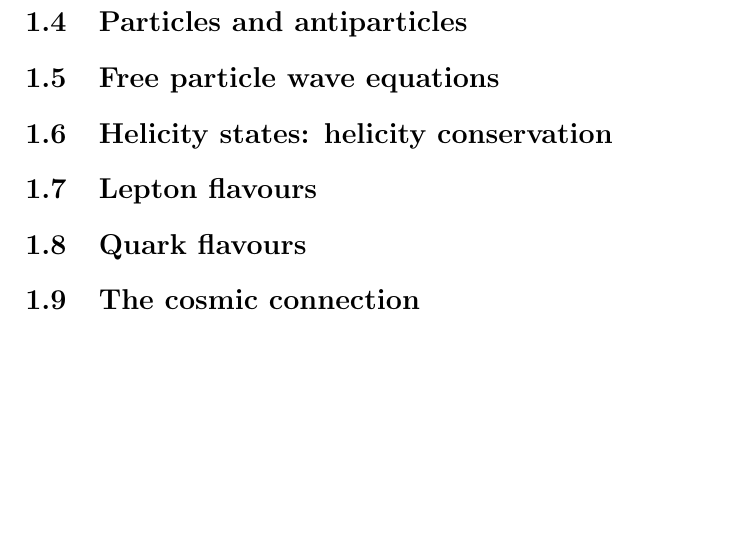
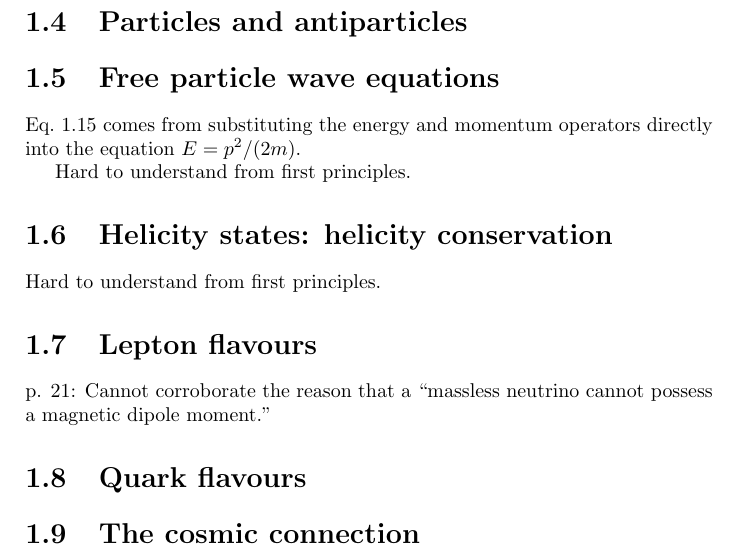
Before and after one commit to markito3/docs, a LaTeX book (perkins_notes/perkins_notes.tex): part of page 2 of 2, cut so that both start at the same text, the shorter picture padded with empty space. Compiled offline with pdfLaTeX.

Commit message:
on to page 21

```diff
--- a/perkins_notes/perkins_notes.tex
+++ b/perkins_notes/perkins_notes.tex
@@ -38,8 +38,18 @@ by indentifying momentum $p$ with $mv$.
 \section{Particle classification: fermions and bosons}
 \section{Particles and antiparticles}
 \section{Free particle wave equations}
+Eq.\ 1.15 comes from substituting the energy and momentum operators directly into the equation $E = p^2/(2m)$.
+
+Hard to understand from first principles.
+
 \section{Helicity states: helicity conservation}
+
+Hard to understand from first principles.
+
 \section{Lepton flavours}
+
+p. 21: Cannot corroborate the reason that a ``massless neutrino cannot possess a magnetic dipole moment.''
+
 \section{Quark flavours}
 \section{The cosmic connection}
 
```
